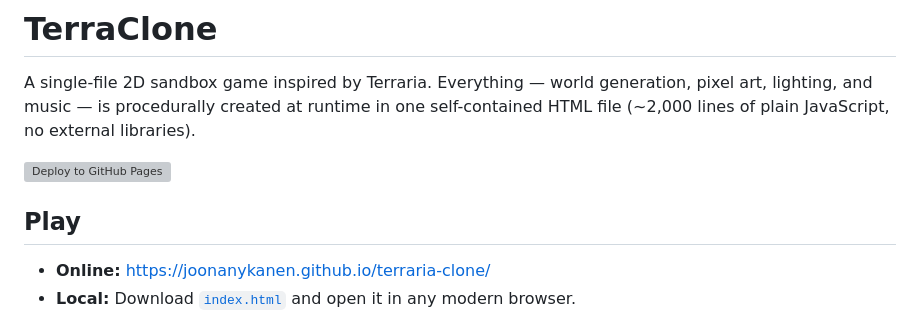
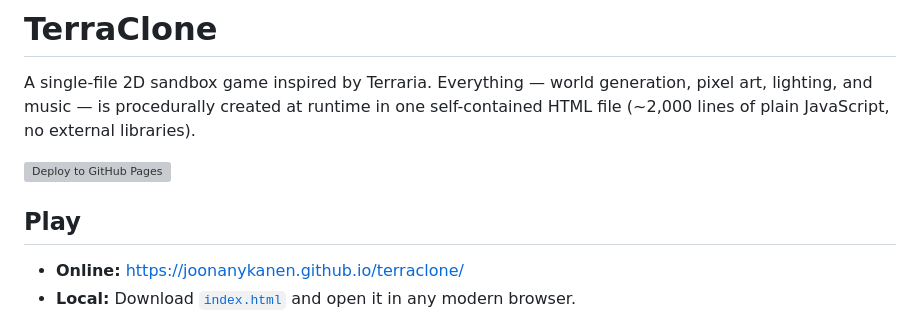
Before and after one commit to joonanykanen/terraclone, a Markdown page: README.md, the part around one of its changes. Rendered like a GitHub page; grey boxes are pictures that could not be loaded.

Commit message:
Point README links at renamed terraclone repo/Pages URL

```diff
--- a/README.md
+++ b/README.md
@@ -6,7 +6,7 @@ A single-file 2D sandbox game inspired by Terraria. Everything — world generat
 
 ## Play
 
-- **Online:** [https://joonanykanen.github.io/terraria-clone/](https://joonanykanen.github.io/terraria-clone/)
+- **Online:** [https://joonanykanen.github.io/terraclone/](https://joonanykanen.github.io/terraclone/)
 - **Local:** Download [`index.html`](index.html) and open it in any modern browser.
 
 <picture>
```
Also changed, not shown: other parts of README.md (+1 -1 lines).
